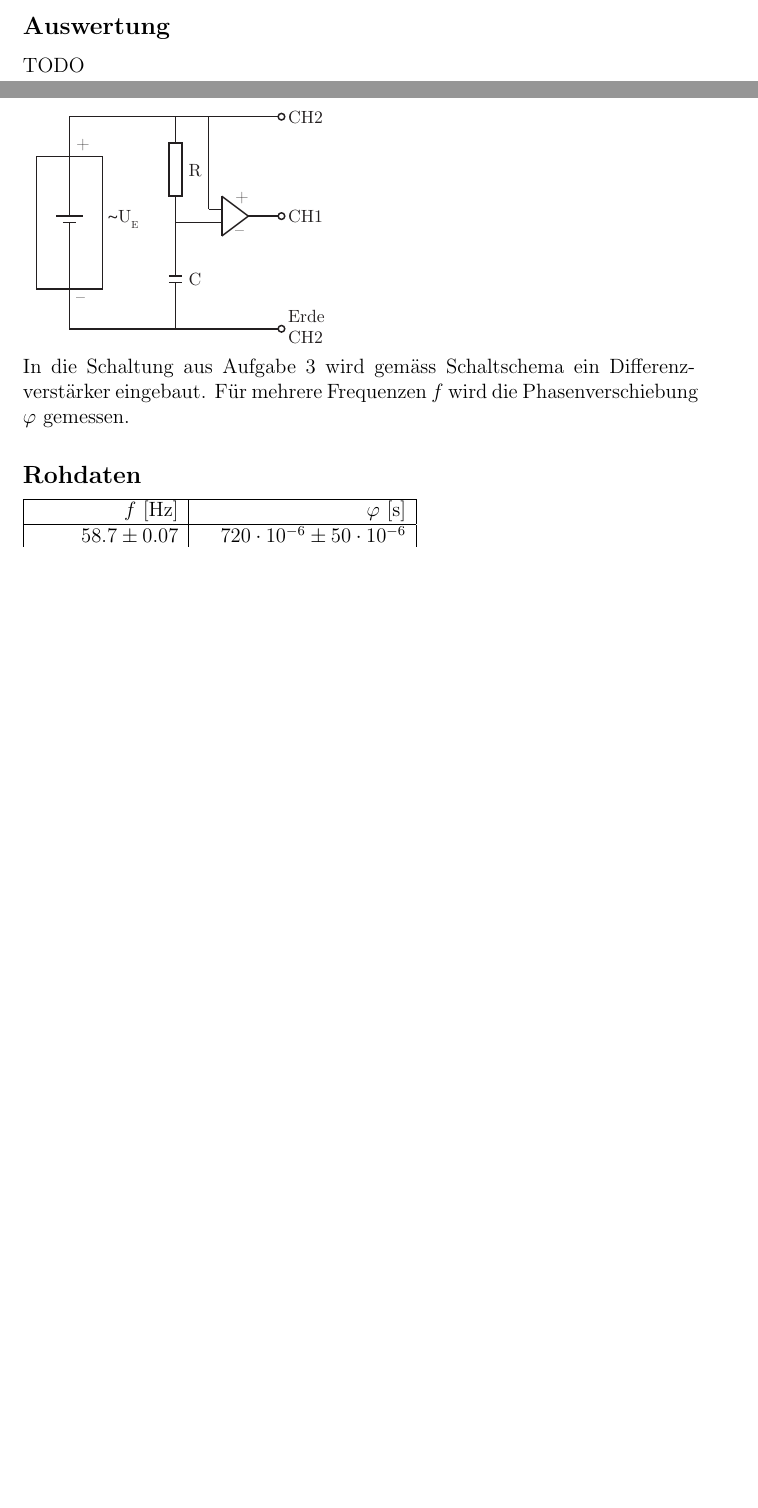
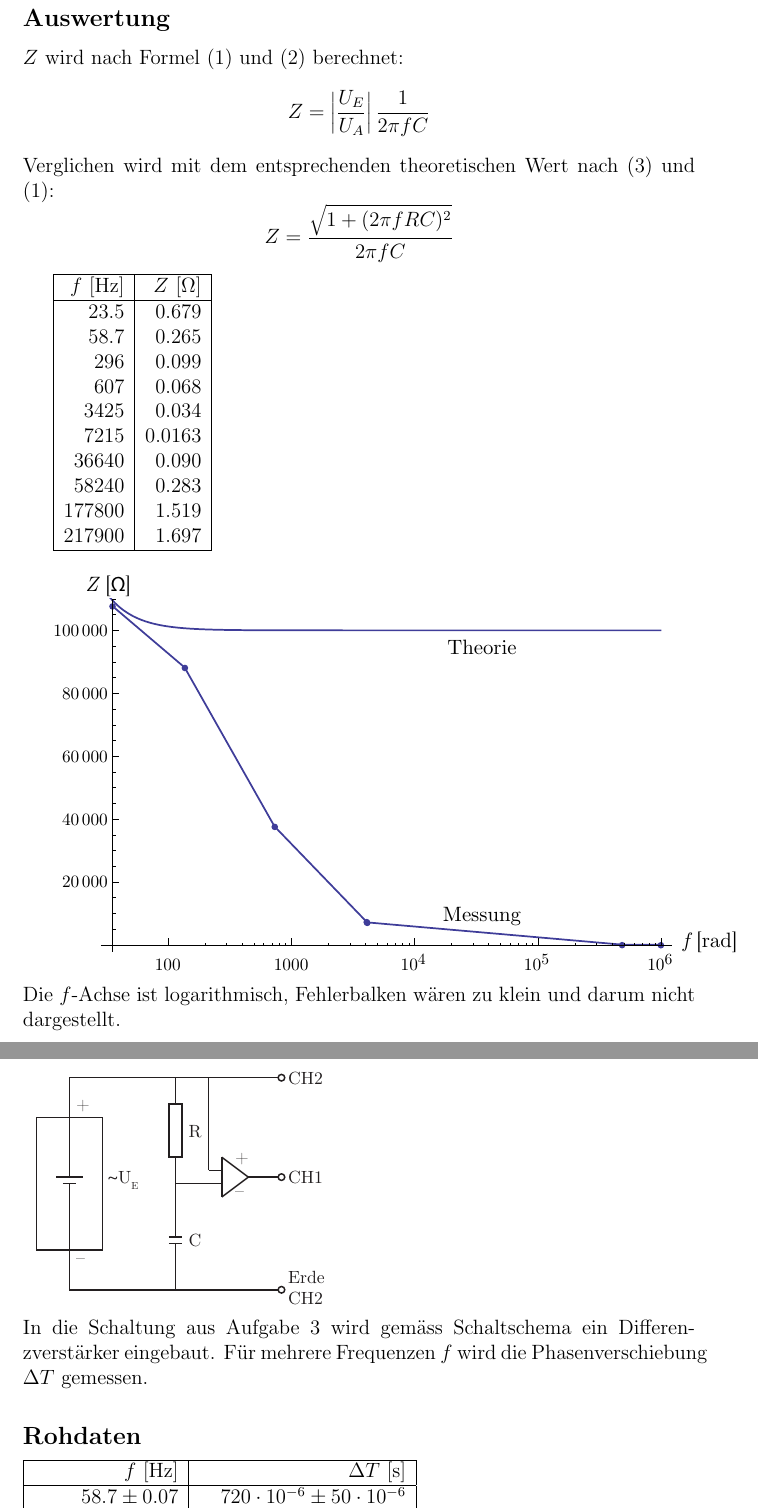
Before and after one commit to SpecialTaskForce/Praktikum-Physik, a LaTeX document (7/Wechselstrom.tex): two parts of pages 3 and 4 of 5 before the commit and two parts of pages 4 and 5 of 6 after it, joined at a grey line, cut so that both start at the same text, the shorter picture padded with empty space. Compiled offline with pdfLaTeX.

Commit message:
Finished report 7

```diff
--- a/7/Wechselstrom.tex
+++ b/7/Wechselstrom.tex
@@ -84,7 +84,31 @@ $990\cdot 10^{3} \pm 8000$&$2.72 \pm 0.02$&$163\cdot 10^{-3} \pm 10^{-3}$\\
 \end{tabular}
 
 \subsection*{Auswertung}
-TODO
+$Z$ wird nach Formel (1) und (2) berechnet:
+\[Z = \left| \frac{U_E}{U_A} \right| \frac{1}{2\pi f C} \]
+Verglichen wird mit dem entsprechenden theoretischen Wert nach (3) und (1):
+\[ Z =  \frac{\sqrt{1+(2\pi f R C)^2}}{2\pi f C} \]
+
+\begin{tabular}{|r|r|}
+\hline
+$f$ [Hz]&$Z$ [$\Omega$]\\
+\hline
+23.5&0.679\\
+58.7&0.265\\
+296&0.099\\
+607&0.068\\
+3425&0.034\\
+7215&0.0163\\
+36640&0.090\\
+58240&0.283\\
+177800&1.519\\
+217900&1.697\\
+\hline
+\end{tabular}
+\vspace{10pt}
+
+\includegraphics[width=14cm]{graph3.pdf}
+Die $f$-Achse ist logarithmisch, Fehlerbalken w\"aren zu klein und darum nicht dargestellt.
 
 \subsection*{Diskussion}
 Am Anfang stimmt die Messung mit der Theorie gut \"uberein. Aber bei hohen Frequenzen sollte die Impedanz nur noch vom Widerstand R abh\"angen. Das ist aber bei unseren Messungen nicht der Fall. Wir k\"onnen uns nicht erkl\"aren, warum die gemessenen Werte bis zu 100000 $\Omega$ vom theoretischen Wert abweicht.
@@ -95,12 +119,12 @@ Am Anfang stimmt die Messung mit der Theorie gut \"uberein. Aber bei hohen Frequ
 \includegraphics[height=5cm]{illustration4.pdf}
 
 \noindent
-In die Schaltung aus Aufgabe 3 wird gem\"ass Schaltschema ein Differenz-verst\"arker eingebaut. F\"ur mehrere Frequenzen $f$ wird die Phasenverschiebung $\varphi$ gemessen.
+In die Schaltung aus Aufgabe 3 wird gem\"ass Schaltschema ein Differenzverst\"arker eingebaut. F\"ur mehrere Frequenzen $f$ wird die Phasenverschiebung $\Delta T$ gemessen.
 
 \subsection*{Rohdaten}
 \begin{tabular}{|r|r|}
 \hline
-$f$ [Hz]&$\varphi$ [s]\\
+$f$ [Hz]&$\Delta T$ [s]\\
 \hline
 $58.7 \pm 0.07$&$720\cdot 10^{-6} \pm 50\cdot 10^{-6}$\\
 $23.50 \pm 0.03$&$4.6\cdot 10^{-3} \pm 0.1\cdot 10^{-3}$\\
```
Also changed, not shown: 7/graph3.pdf (added), 7/graph4.pdf (added), 7/Wechselstrom.tex (5 more changed lines), 1 other file.
